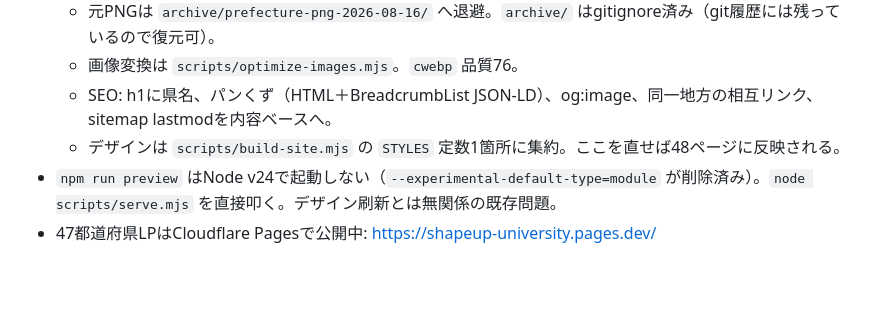
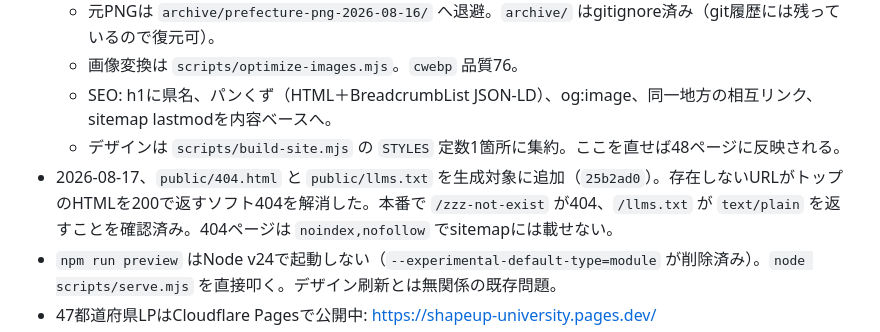
Before and after one commit to doragon115/shapeup-lp, a Markdown page: AI_HANDOFF.md, the part around the change. Drawn GitHub-style; blank space fills up the shorter version.

Commit message:
AI_HANDOFF.md に404.html/llms.txt追加の記録を残す
Co-Authored-By: Claude Opus 5 <noreply@anthropic.com>

```diff
--- a/AI_HANDOFF.md
+++ b/AI_HANDOFF.md
@@ -10,6 +10,7 @@
   - 画像変換は `scripts/optimize-images.mjs`。`cwebp` 品質76。
   - SEO: h1に県名、パンくず（HTML＋BreadcrumbList JSON-LD）、og:image、同一地方の相互リンク、sitemap lastmodを内容ベースへ。
   - デザインは `scripts/build-site.mjs` の `STYLES` 定数1箇所に集約。ここを直せば48ページに反映される。
+- 2026-08-17、`public/404.html` と `public/llms.txt` を生成対象に追加（`25b2ad0`）。存在しないURLがトップのHTMLを200で返すソフト404を解消した。本番で `/zzz-not-exist` が404、`/llms.txt` が `text/plain` を返すことを確認済み。404ページは `noindex,nofollow` でsitemapには載せない。
 - `npm run preview` はNode v24で起動しない（`--experimental-default-type=module` が削除済み）。`node scripts/serve.mjs` を直接叩く。デザイン刷新とは無関係の既存問題。
 - 47都道府県LPはCloudflare Pagesで公開中: https://shapeup-university.pages.dev/
 - `publishing.ready` は `true`。トップ、地域一覧、47都道府県ページは `index,follow`。
```
